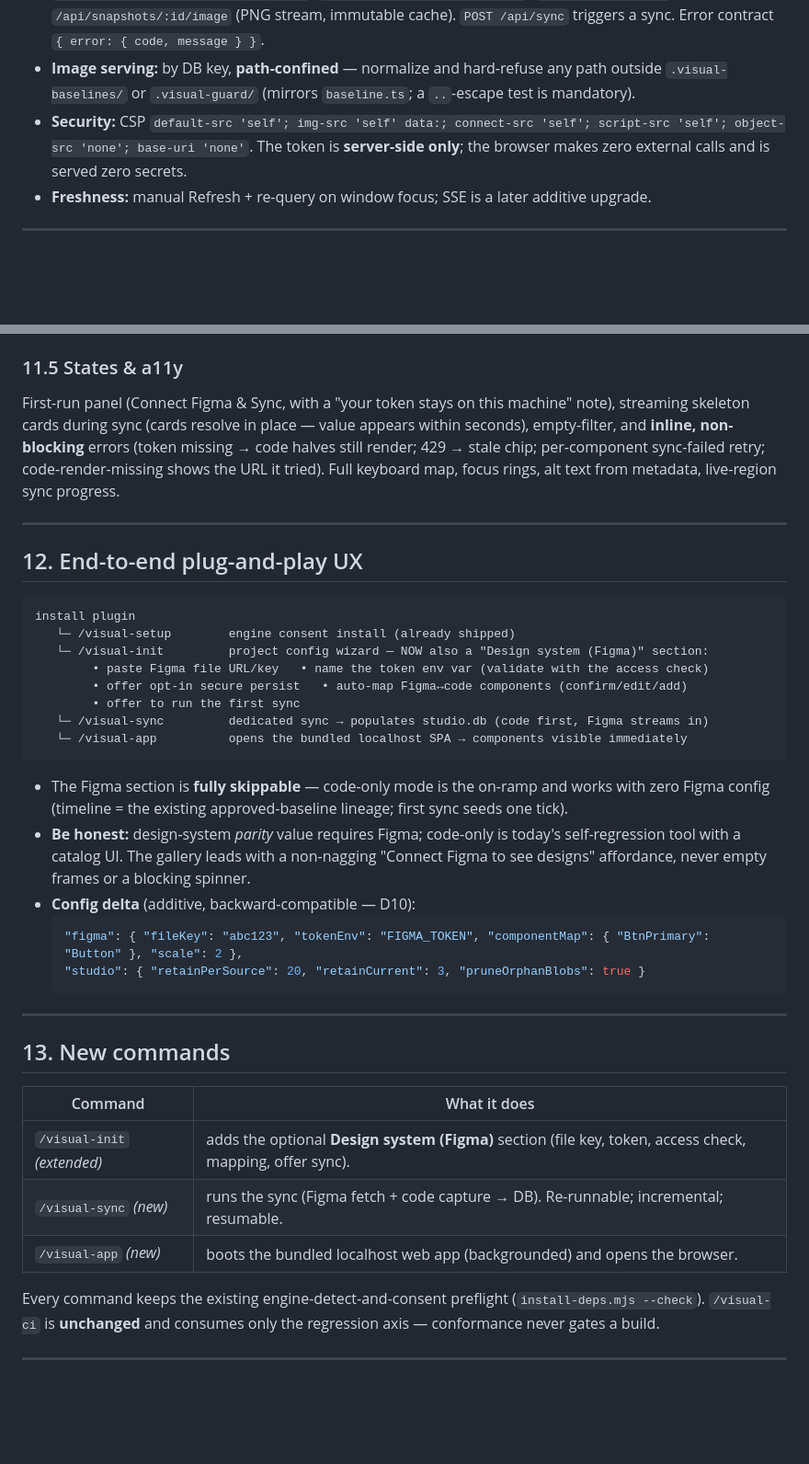
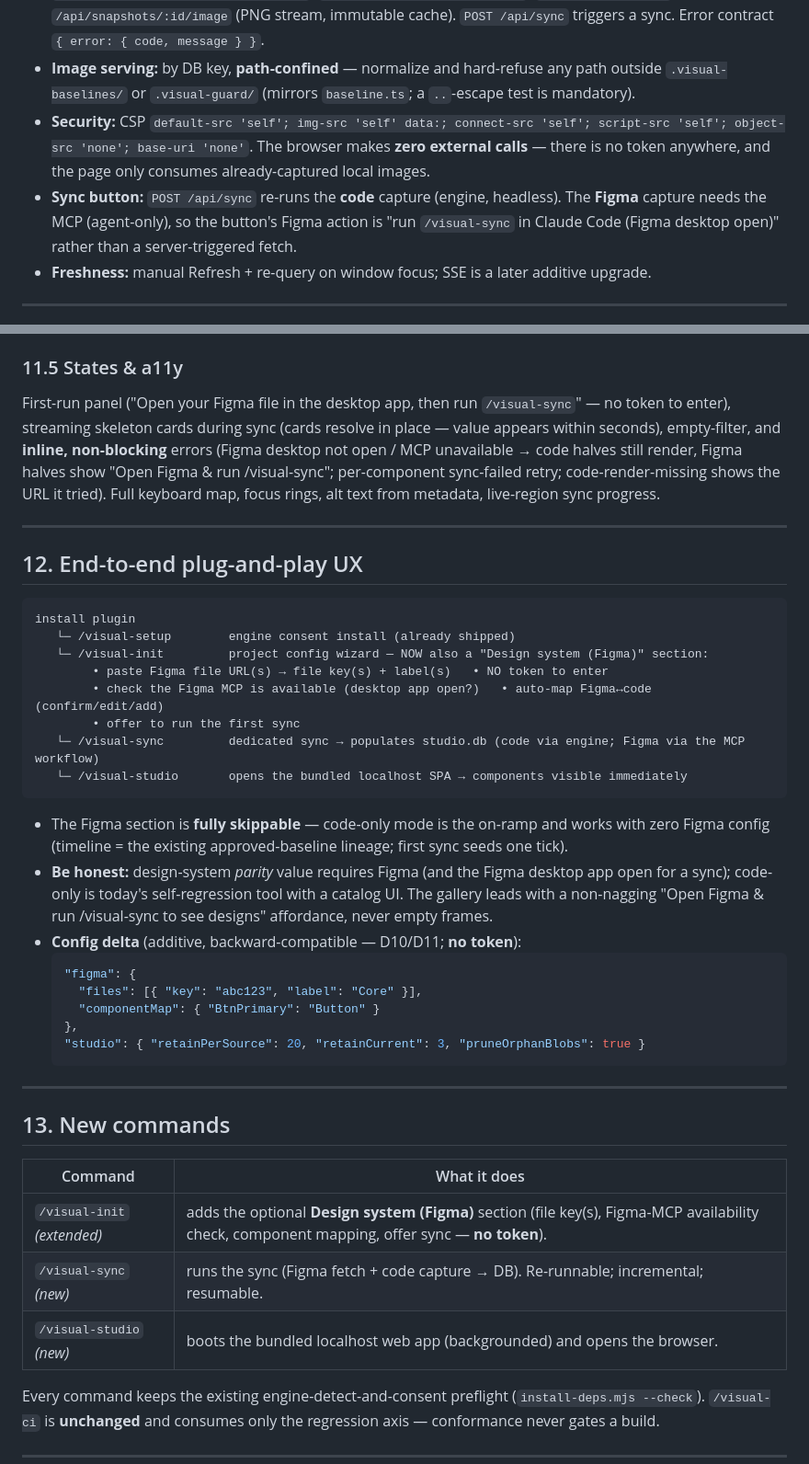
Before and after one commit to lucksy/visual-guard, a Markdown page: docs/component-studio/SPEC.md, 2 parts joined by grey strips. Shown at 92% size. Drawn GitHub-style; blank space fills up the shorter version.

````diff
--- a/docs/component-studio/SPEC.md
+++ b/docs/component-studio/SPEC.md
@@ -305,8 +314,11 @@ Override map wins → normalized-name match → leftovers surfaced as `figma-onl
 - **Image serving:** by DB key, **path-confined** — normalize and hard-refuse any path outside
   `.visual-baselines/` or `.visual-guard/` (mirrors `baseline.ts`; a `..`-escape test is mandatory).
 - **Security:** CSP `default-src 'self'; img-src 'self' data:; connect-src 'self'; script-src 'self';
-  object-src 'none'; base-uri 'none'`. The token is **server-side only**; the browser makes zero
-  external calls and is served zero secrets.
+  object-src 'none'; base-uri 'none'`. The browser makes **zero external calls** — there is no token
+  anywhere, and the page only consumes already-captured local images.
+- **Sync button:** `POST /api/sync` re-runs the **code** capture (engine, headless). The **Figma**
+  capture needs the MCP (agent-only), so the button's Figma action is "run `/visual-sync` in Claude
+  Code (Figma desktop open)" rather than a server-triggered fetch.
 - **Freshness:** manual Refresh + re-query on window focus; SSE is a later additive upgrade.
 
 ---
@@ -394,9 +406,10 @@ subtle shadows (borders at rest, shadow on hover); full **light + dark** via `[d
 pair meets **WCAG AA**.
 
 ### 11.5 States & a11y
-First-run panel (Connect Figma & Sync, with a "your token stays on this machine" note), streaming
-skeleton cards during sync (cards resolve in place — value appears within seconds), empty-filter,
-and **inline, non-blocking** errors (token missing → code halves still render; 429 → stale chip;
+First-run panel ("Open your Figma file in the desktop app, then run `/visual-sync`" — no token to
+enter), streaming skeleton cards during sync (cards resolve in place — value appears within
+seconds), empty-filter, and **inline, non-blocking** errors (Figma desktop not open / MCP
+unavailable → code halves still render, Figma halves show "Open Figma & run /visual-sync";
 per-component sync-failed retry; code-render-missing shows the URL it tried). Full keyboard map,
 focus rings, alt text from metadata, live-region sync progress.
 
@@ -408,21 +421,24 @@ focus rings, alt text from metadata, live-region sync progress.
 install plugin
    └─ /visual-setup        engine consent install (already shipped)
    └─ /visual-init         project config wizard — NOW also a "Design system (Figma)" section:
-        • paste Figma file URL/key   • name the token env var (validate with the access check)
-        • offer opt-in secure persist   • auto-map Figma↔code components (confirm/edit/add)
+        • paste Figma file URL(s) → file key(s) + label(s)   • NO token to enter
+        • check the Figma MCP is available (desktop app open?)   • auto-map Figma↔code (confirm/edit/add)
         • offer to run the first sync
-   └─ /visual-sync         dedicated sync → populates studio.db (code first, Figma streams in)
-   └─ /visual-app          opens the bundled localhost SPA → components visible immediately
+   └─ /visual-sync         dedicated sync → populates studio.db (code via engine; Figma via the MCP workflow)
+   └─ /visual-studio       opens the bundled localhost SPA → components visible immediately
 ```
 
 - The Figma section is **fully skippable** — code-only mode is the on-ramp and works with zero
   Figma config (timeline = the existing approved-baseline lineage; first sync seeds one tick).
-- **Be honest:** design-system *parity* value requires Figma; code-only is today's self-regression
-  tool with a catalog UI. The gallery leads with a non-nagging "Connect Figma to see designs"
-  affordance, never empty frames or a blocking spinner.
-- **Config delta** (additive, backward-compatible — D10):
+- **Be honest:** design-system *parity* value requires Figma (and the Figma desktop app open for a
+  sync); code-only is today's self-regression tool with a catalog UI. The gallery leads with a
+  non-nagging "Open Figma & run /visual-sync to see designs" affordance, never empty frames.
+- **Config delta** (additive, backward-compatible — D10/D11; **no token**):
   ```jsonc
-  "figma": { "fileKey": "abc123", "tokenEnv": "FIGMA_TOKEN", "componentMap": { "BtnPrimary": "Button" }, "scale": 2 },
+  "figma": {
+    "files": [{ "key": "abc123", "label": "Core" }],
+    "componentMap": { "BtnPrimary": "Button" }
+  },
   "studio": { "retainPerSource": 20, "retainCurrent": 3, "pruneOrphanBlobs": true }
   ```
 
@@ -432,9 +448,9 @@ install plugin
 
 | Command | What it does |
 |---|---|
-| `/visual-init` *(extended)* | adds the optional **Design system (Figma)** section (file key, token, access check, mapping, offer sync). |
+| `/visual-init` *(extended)* | adds the optional **Design system (Figma)** section (file key(s), Figma-MCP availability check, component mapping, offer sync — **no token**). |
 | `/visual-sync` *(new)* | runs the sync (Figma fetch + code capture → DB). Re-runnable; incremental; resumable. |
-| `/visual-app` *(new)* | boots the bundled localhost web app (backgrounded) and opens the browser. |
+| `/visual-studio` *(new)* | boots the bundled localhost web app (backgrounded) and opens the browser. |
 
 Every command keeps the existing engine-detect-and-consent preflight (`install-deps.mjs --check`).
 `/visual-ci` is **unchanged** and consumes only the regression axis — conformance never gates a build.
````
Also changed, not shown: other parts of docs/component-studio/SPEC.md (+89 -69 lines), docs/component-studio/PLAN.md (+91 -93 lines).
